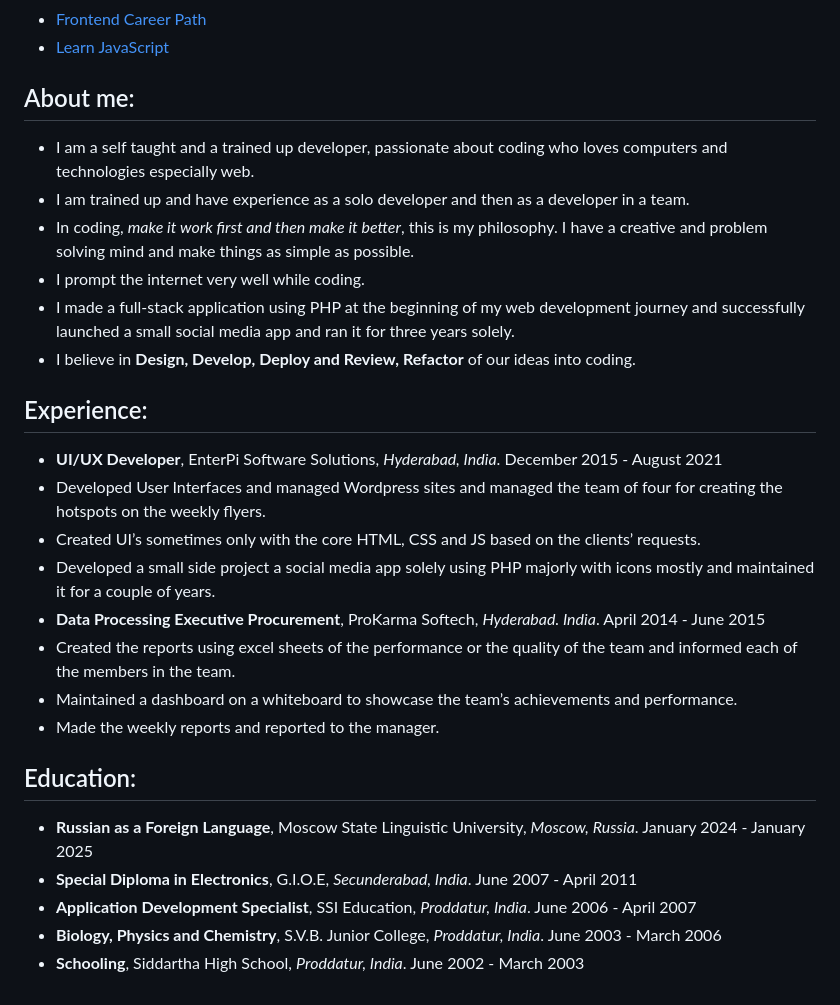
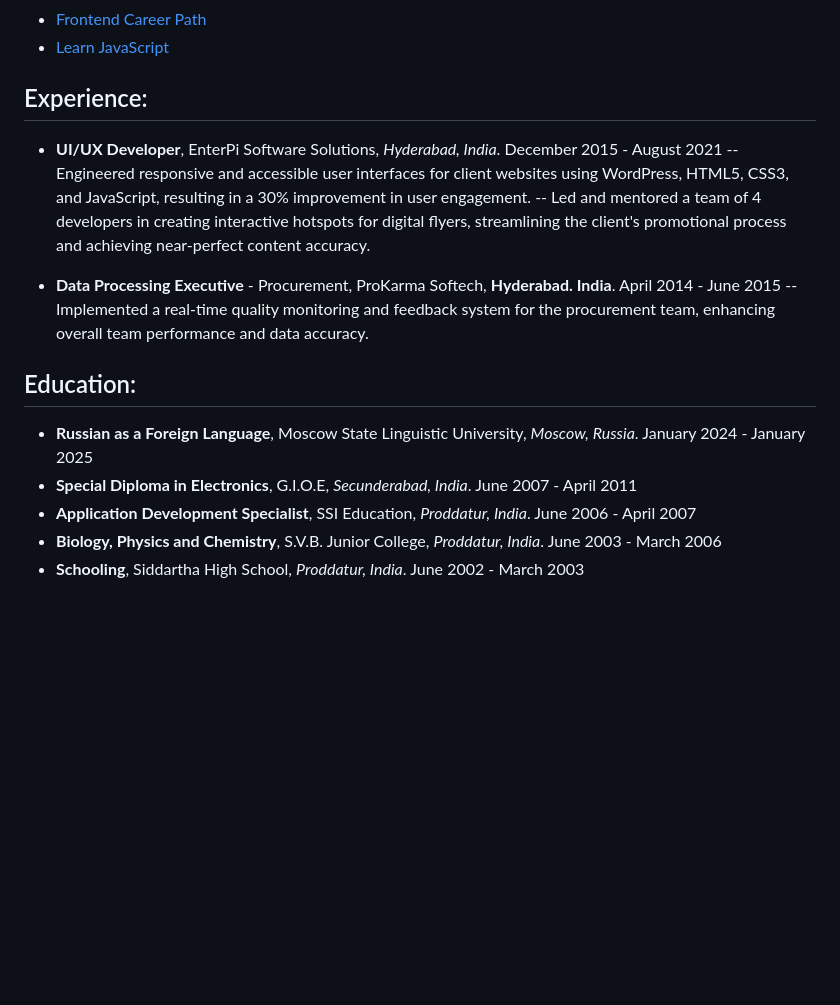
Before and after one commit to Ezra-Patacuddapah/ezra-patacuddapah, a Markdown page: README.md, the part around one of its changes. GitHub-like rendering; blank space fills up the shorter version.

```diff
--- a/README.md
+++ b/README.md
@@ -57,39 +56,20 @@
 - [Frontend Career Path](https://scrimba.com/u414504a:certs;cert24zAwPPowMnFQXiNRjQRBsbnWtjsB229zJ3rY)
 - [Learn JavaScript](https://udemy-certificate.s3.amazonaws.com/image/UC-27ff1ae7-f352-4b0d-b94f-6917d3a722d3.jpg?v=1597754335000)
 
-## About me:
-- I am a self taught and a trained up developer, passionate about coding who loves computers and technologies especially web.
-- I am trained up and have experience as a solo developer and then as a developer in a team.
-- In coding, *make it work first and then make it better*, this is my philosophy. I have a creative and problem solving mind and make things as simple as possible.
-- I prompt the internet very well while coding.
-- I made a full-stack application using PHP at the beginning of my web development journey and successfully launched a small social media app and ran it for three years solely.
-- I believe in **Design, Develop, Deploy and Review, Refactor** of our ideas into coding.
+## Experience:
+- **UI/UX Developer**, EnterPi Software Solutions, *Hyderabad, India*. December 2015 - August 2021
+-- Engineered responsive and accessible user interfaces for client websites using WordPress, HTML5, CSS3, and JavaScript, resulting in a 30% improvement in user engagement.
+-- Led and mentored a team of 4 developers in creating interactive hotspots for digital flyers, streamlining the client's promotional process and achieving near-perfect content accuracy.
 
-## Experience:
-- **UI/UX Developer**, EnterPi Software Solutions, *Hyderabad, India*.
-	December 2015 - August 2021
-- Developed User Interfaces and managed Wordpress sites and managed the team of four for creating the hotspots on the weekly flyers.
-- Created UI’s sometimes only with the core HTML, CSS and JS based on the clients’ requests.
-- Developed a small side project a social media app solely using PHP majorly with icons mostly and maintained it for a couple of years.
-- **Data Processing Executive Procurement**, ProKarma Softech, *Hyderabad. India*.
-	April 2014 - June 2015
-- Created the reports using excel sheets of the performance or the quality of the team and informed each of the members in the team.
-- Maintained a dashboard on a whiteboard to showcase the team’s achievements and performance.
-- Made the weekly reports and reported to the manager.
+- **Data Processing Executive** - Procurement, ProKarma Softech, **Hyderabad. India**. April 2014 - June 2015
+-- Implemented a real-time quality monitoring and feedback system for the procurement team, enhancing overall team performance and data accuracy.
 
 ## Education:
-- **Russian as a Foreign Language**, Moscow State Linguistic University, *Moscow, Russia*.
-	January 2024 - January 2025
-- **Special Diploma in Electronics**, G.I.O.E, *Secunderabad, India*.
-	June 2007 - April 2011
-- **Application Development Specialist**, SSI Education, *Proddatur, India*.
-	June 2006 - April 2007
-- **Biology, Physics and Chemistry**, S.V.B. Junior College, *Proddatur, India*.
-	June 2003 - March 2006
-- **Schooling**, Siddartha High School, *Proddatur, India*.
-	June 2002 - March 2003
-
-
+- **Russian as a Foreign Language**, Moscow State Linguistic University, *Moscow, Russia*. January 2024 - January 2025
+- **Special Diploma in Electronics**, G.I.O.E, *Secunderabad, India*. June 2007 - April 2011
+- **Application Development Specialist**, SSI Education, *Proddatur, India*. June 2006 - April 2007
+- **Biology, Physics and Chemistry**, S.V.B. Junior College, *Proddatur, India*. June 2003 - March 2006
+- **Schooling**, Siddartha High School, *Proddatur, India*. June 2002 - March 2003
 
 
 <!--
```
Also changed, not shown: other parts of README.md (+30 -31 lines).
